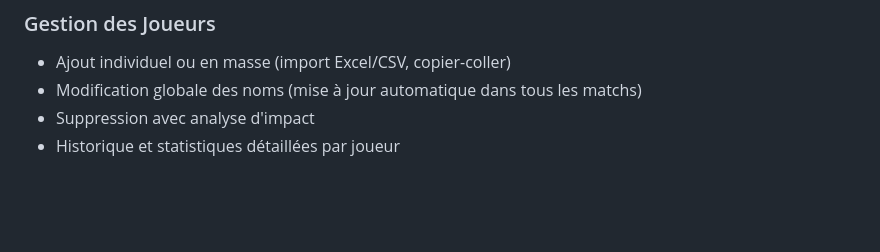
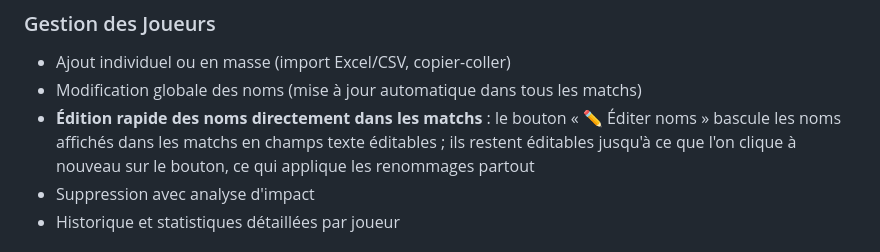
Before and after one commit to Romaincapp/tennisdetable, a Markdown page: README.md, the part around the change. Drawn GitHub-style; blank space fills up the shorter version.

Commit message:
Documente l'édition rapide des noms de joueurs dans le README

```diff
--- a/README.md
+++ b/README.md
@@ -12,6 +12,7 @@ Application web de gestion de championnats de tennis de table multi-journées av
 ### Gestion des Joueurs
 - Ajout individuel ou en masse (import Excel/CSV, copier-coller)
 - Modification globale des noms (mise à jour automatique dans tous les matchs)
+- **Édition rapide des noms directement dans les matchs** : le bouton « ✏️ Éditer noms » bascule les noms affichés dans les matchs en champs texte éditables ; ils restent éditables jusqu'à ce que l'on clique à nouveau sur le bouton, ce qui applique les renommages partout
 - Suppression avec analyse d'impact
 - Historique et statistiques détaillées par joueur
 
```
